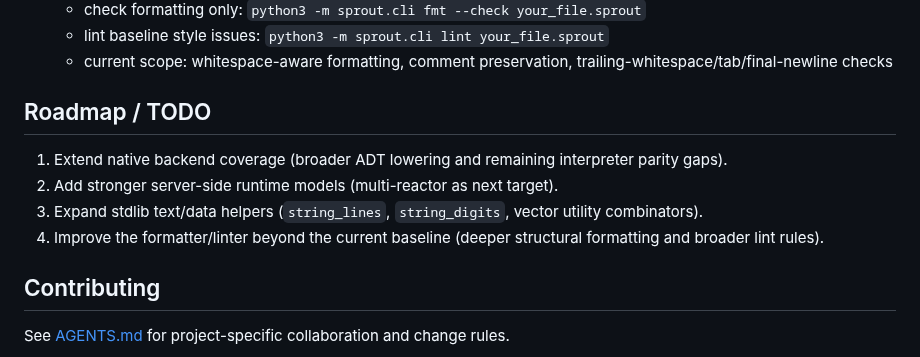
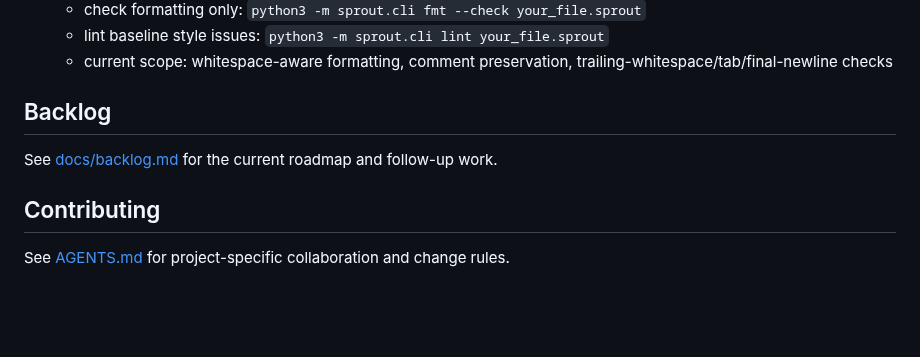
Before and after one commit to cthulhu666/sprout-lang, a Markdown page: README.md, the part around the change. GitHub-like rendering; blank space fills up the shorter version.

Commit message:
docs: move backlog into dedicated file

```diff
--- a/README.md
+++ b/README.md
@@ -410,12 +410,9 @@ Commands:
   - lint baseline style issues: `python3 -m sprout.cli lint your_file.sprout`
   - current scope: whitespace-aware formatting, comment preservation, trailing-whitespace/tab/final-newline checks
 
-## Roadmap / TODO
+## Backlog
 
-1. Extend native backend coverage (broader ADT lowering and remaining interpreter parity gaps).
-2. Add stronger server-side runtime models (multi-reactor as next target).
-3. Expand stdlib text/data helpers (`string_lines`, `string_digits`, vector utility combinators).
-4. Improve the formatter/linter beyond the current baseline (deeper structural formatting and broader lint rules).
+See [docs/backlog.md](./docs/backlog.md) for the current roadmap and follow-up work.
 
 ## Contributing
 
```
Also changed, not shown: docs/backlog.md (added, +13 -0 lines).
